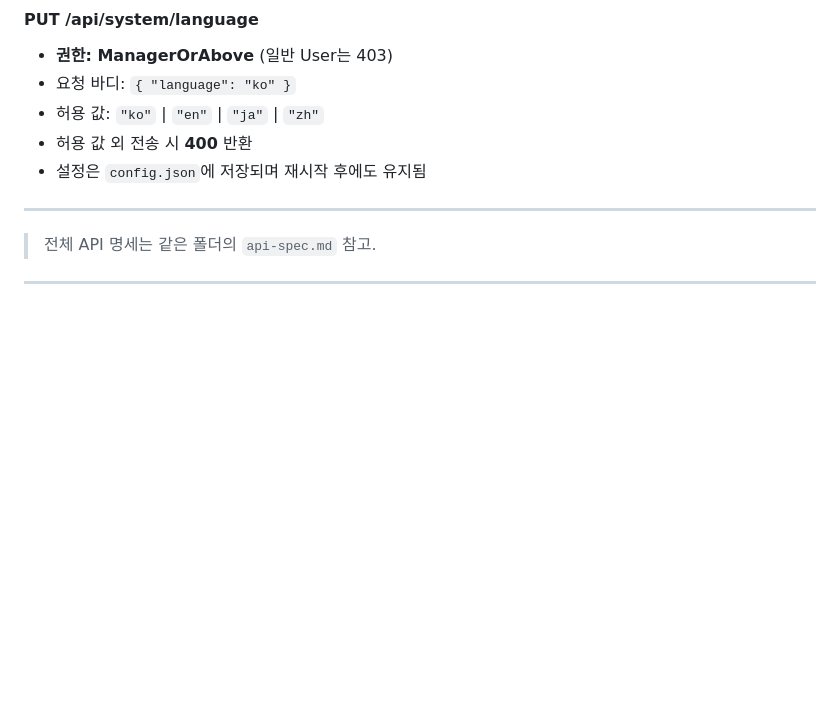
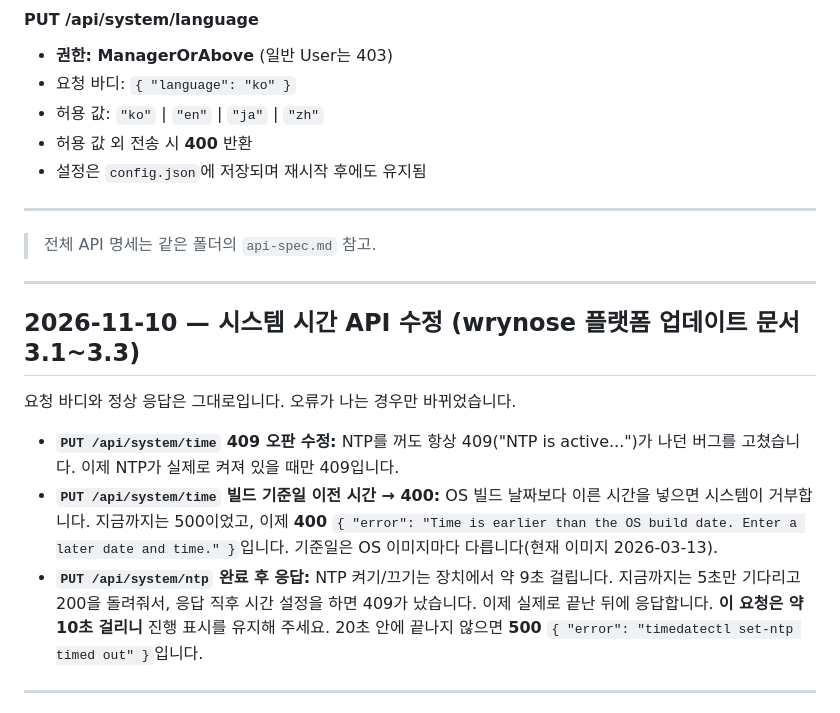
Before and after one commit to pionir76/swr_www, a Markdown page: referencs/api-changelog.md, the part around the change. Drawn GitHub-style; blank space fills up the shorter version.

Commit message:
API docs: system time fixes for the wrynose image
- PUT /api/system/time: 409 only when NTP is really on; 400 for a time
  before the OS build date
- PUT /api/system/ntp: answers after the change completes (~10s);
  500 on failure or a 20s timeout

Co-Authored-By: Claude Opus 5.5 <noreply@anthropic.com>

```diff
--- a/referencs/api-changelog.md
+++ b/referencs/api-changelog.md
@@ -23,6 +23,16 @@
 ---
 
 > 전체 API 명세는 같은 폴더의 `api-spec.md` 참고.
+
+---
+
+## 2026-11-10 — 시스템 시간 API 수정 (wrynose 플랫폼 업데이트 문서 3.1~3.3)
+
+요청 바디와 정상 응답은 그대로입니다. 오류가 나는 경우만 바뀌었습니다.
+
+- **`PUT /api/system/time` 409 오판 수정:** NTP를 꺼도 항상 409("NTP is active...")가 나던 버그를 고쳤습니다. 이제 NTP가 실제로 켜져 있을 때만 409입니다.
+- **`PUT /api/system/time` 빌드 기준일 이전 시간 → 400:** OS 빌드 날짜보다 이른 시간을 넣으면 시스템이 거부합니다. 지금까지는 500이었고, 이제 **400** `{ "error": "Time is earlier than the OS build date. Enter a later date and time." }`입니다. 기준일은 OS 이미지마다 다릅니다(현재 이미지 2026-03-13).
+- **`PUT /api/system/ntp` 완료 후 응답:** NTP 켜기/끄기는 장치에서 약 9초 걸립니다. 지금까지는 5초만 기다리고 200을 돌려줘서, 응답 직후 시간 설정을 하면 409가 났습니다. 이제 실제로 끝난 뒤에 응답합니다. **이 요청은 약 10초 걸리니** 진행 표시를 유지해 주세요. 20초 안에 끝나지 않으면 **500** `{ "error": "timedatectl set-ntp timed out" }`입니다.
 
 ---
 
```
Also changed, not shown: referencs/api-spec.md (+5 -0 lines).
